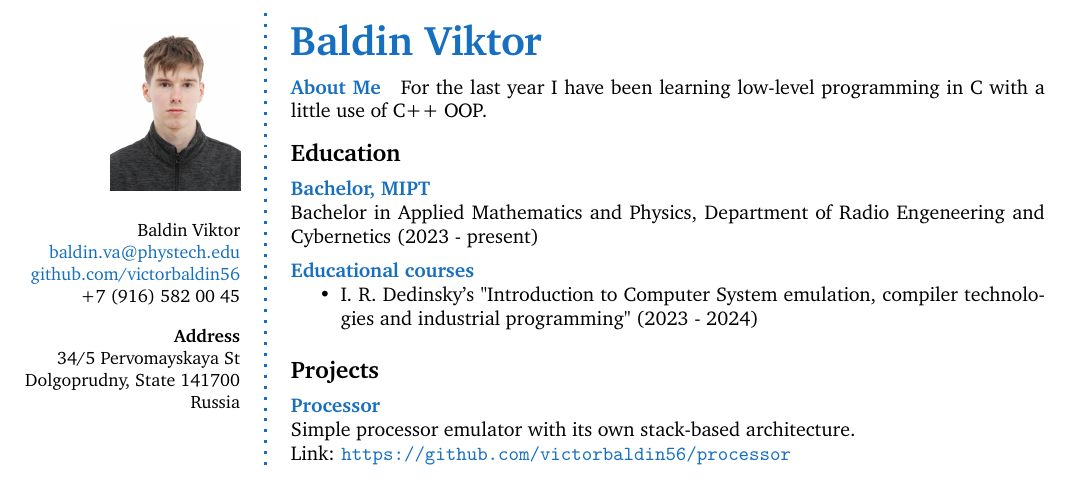
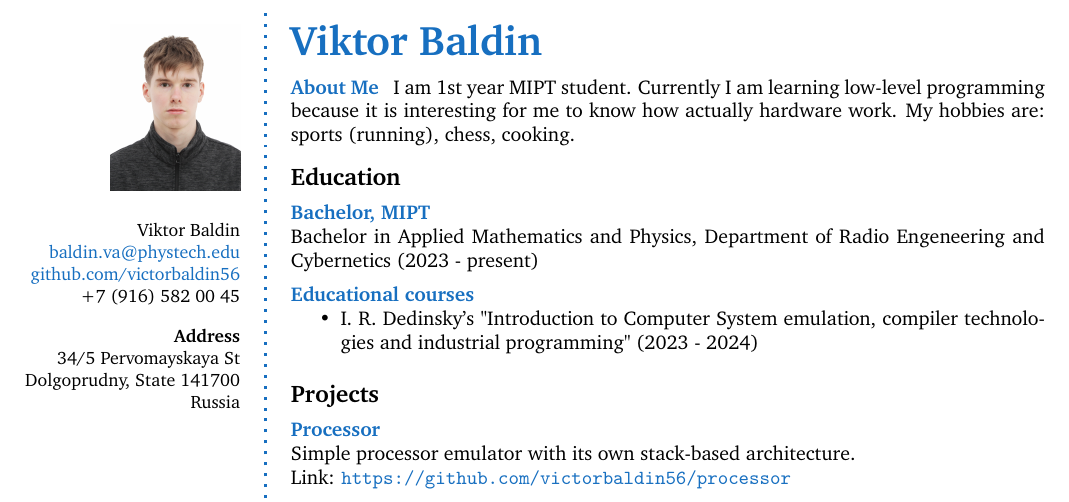
Before and after one commit to victorbaldin56/cv, a LaTeX CV (cv.tex): part of the page, cut so that both start at the same text. Compiled offline with pdfLaTeX.

Commit message:
rewrote section "About Me"

```diff
--- a/cv.tex
+++ b/cv.tex
@@ -32,7 +32,7 @@
 % Comment out this figure block if you don't want a photo
 \includegraphics[width=0.6\columnwidth]{photo.jpg}\\[\baselineskip] % Your photo
 \small % Smaller font size
-Baldin Viktor \\ % Your name
+Viktor Baldin \\ % Your name
 \href{mailto:baldin.va@phystech.edu}{baldin.va@phystech.edu} \\ % Your email address
 \href{https://github.com/victorbaldin56}{github.com/victorbaldin56} \\ % Your URL
 %\href{https://t.me/victorbaldin_111}{t.me/victorbaldin_111} \\
@@ -58,16 +58,17 @@ Russia \\ % Address 3
 %	HEADING
 %----------------------------------------------------------------------------------------
 
-\cvheading{Baldin Viktor} % Large heading - your name
+\cvheading{Viktor Baldin} % Large heading - your name
 
-%\cvsubheading{Software Engineer} % Subheading - your occupation/specialization
+%\cvsubheading{Software Engeneer Job Candidate} % Subheading - your occupation/specialization
 
 %----------------------------------------------------------------------------------------
 %	ABOUT ME
 %----------------------------------------------------------------------------------------
 
 \aboutme{About Me}{
-For the last year I have been learning low-level programming in C with a little use of C++ OOP.
+I am 1st year MIPT student. Currently I am learning low-level programming because it is interesting
+for me to know how actually hardware work. My hobbies are: sports (running), chess, cooking.
 }
 
 %----------------------------------------------------------------------------------------
```
Also changed, not shown: cv.tex (1 more changed lines).
